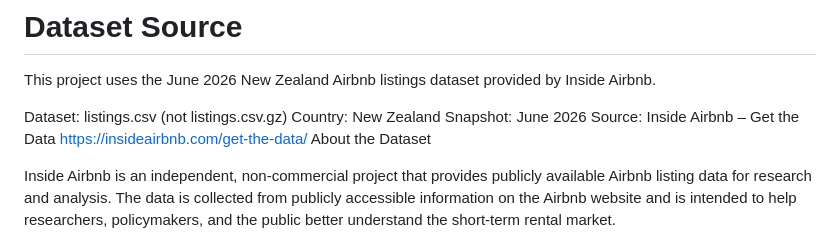
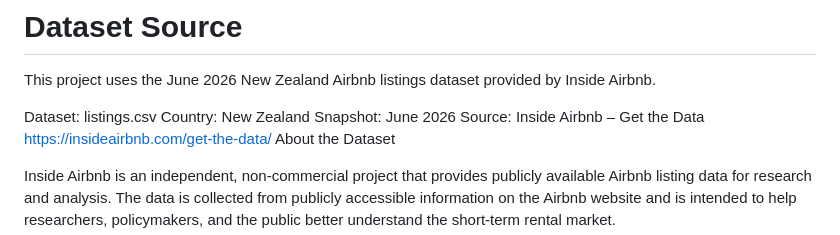
Before and after one commit to SnooPeter/Data_Wrangling_NPHD, a Markdown page: README.md, the part around the change. GitHub-like rendering.

Commit message:
Update README documentation

```diff
--- a/README.md
+++ b/README.md
@@ -31,7 +31,7 @@ Group Project for Data Wrangling
 
 This project uses the June 2026 New Zealand Airbnb listings dataset provided by Inside Airbnb.
 
-Dataset: listings.csv (not listings.csv.gz)
+Dataset: listings.csv
 Country: New Zealand
 Snapshot: June 2026
 Source: Inside Airbnb – Get the Data
```
